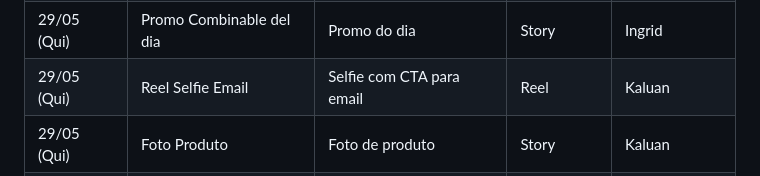
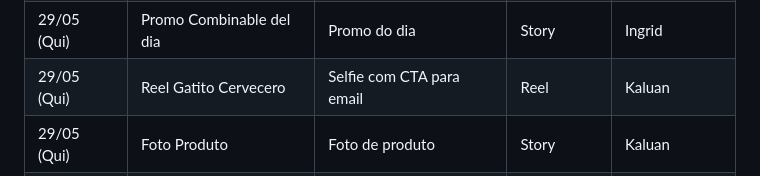
Before and after one commit to Byra-Beer-House/Byra-Marketing-Digital, a Markdown page: calendarios/mayo - 2025.md, the part around the change. Rendered like a GitHub page.

```diff
--- a/calendarios/mayo - 2025.md
+++ b/calendarios/mayo - 2025.md
@@ -33,7 +33,7 @@
 | 28/05 (Qua)| Promo Combinable del dia         | Promo do dia                      | Story       | Ingrid      |
 | 28/05 (Qua)| Dia de la Hamburguesa            | Especial de hambúrguer            | Feed + Story| Ingrid      |
 | 29/05 (Qui)| Promo Combinable del dia         | Promo do dia                      | Story       | Ingrid      |
-| 29/05 (Qui)| Reel Selfie Email                | Selfie com CTA para email         | Reel        | Kaluan      |
+| 29/05 (Qui)| Reel Gatito Cervecero            | Selfie com CTA para email         | Reel        | Kaluan      |
 | 29/05 (Qui)| Foto Produto                     | Foto de produto                   | Story       | Kaluan      |
 | 30/05 (Sex)| Promo Combinable del dia         | Promo do dia                      | Story       | Kaluan      |
 | 30/05 (Sex)| Foto Cliente 5                   | Foto espontânea                   | Feed        | Ingrid      |
```
